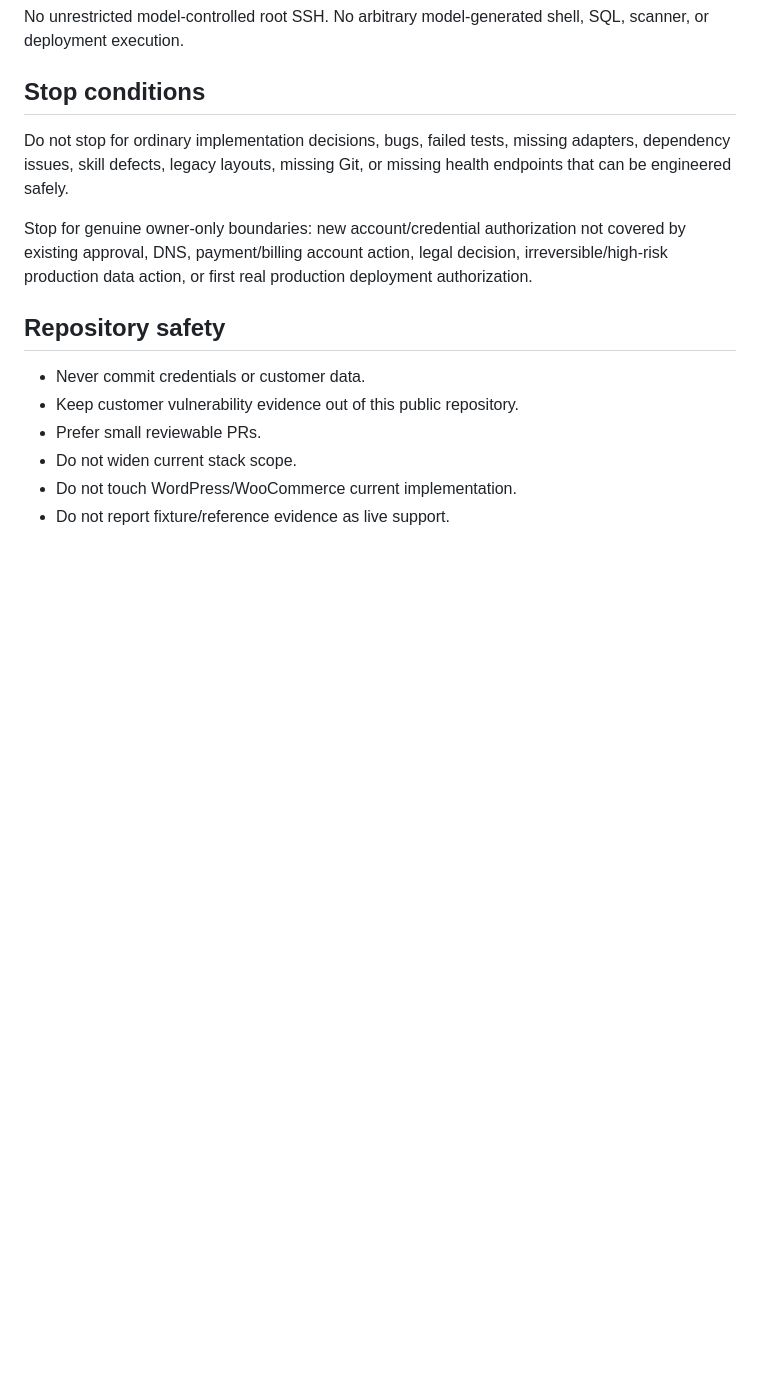
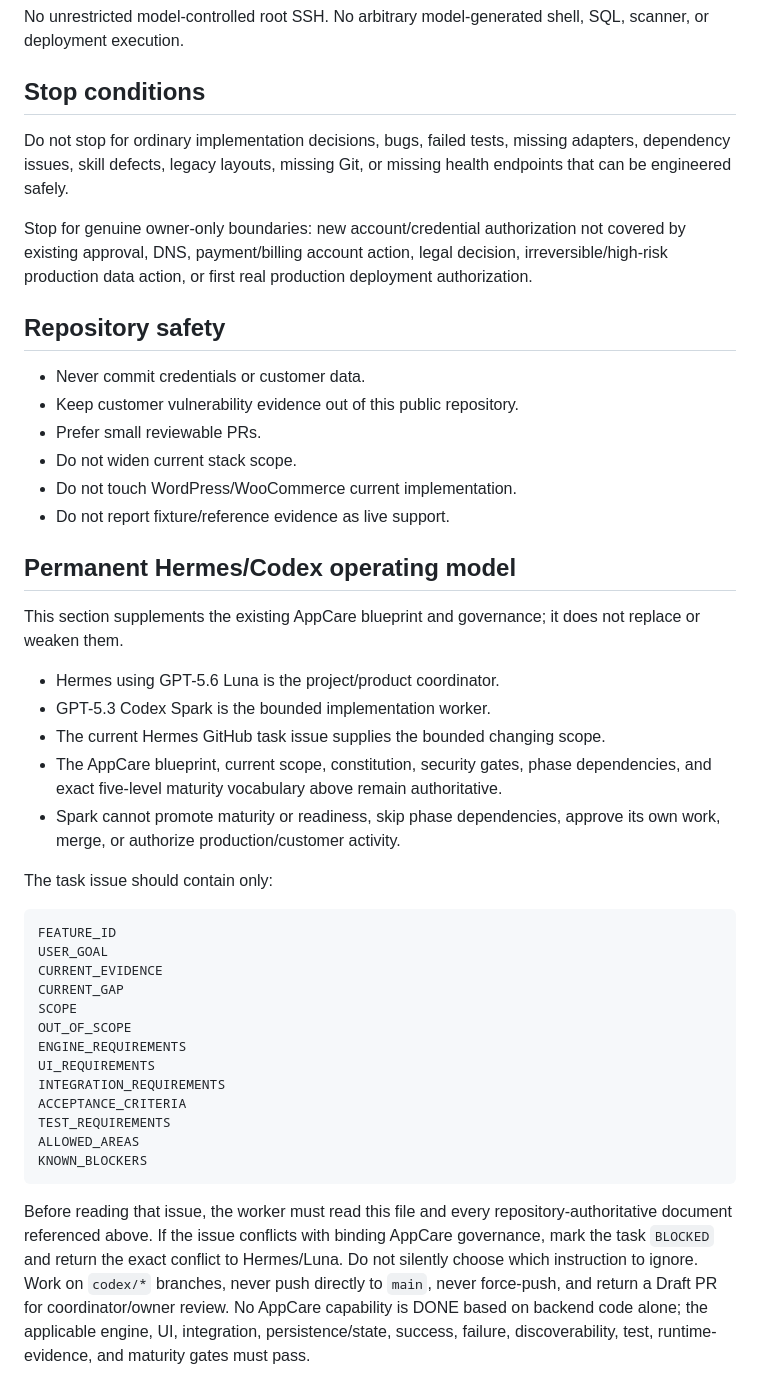
Before and after one commit to costavong-pixel/securityola-appcare, a Markdown page: AGENTS.md, the part around the change. GitHub-like rendering; blank space fills up the shorter version.

Commit message:
chore: harden Hermes task governance

````diff
--- a/AGENTS.md
+++ b/AGENTS.md
@@ -156,3 +156,45 @@ Stop for genuine owner-only boundaries: new account/credential authorization not
 - Do not widen current stack scope.
 - Do not touch WordPress/WooCommerce current implementation.
 - Do not report fixture/reference evidence as live support.
+
+## Permanent Hermes/Codex operating model
+
+This section supplements the existing AppCare blueprint and governance; it
+does not replace or weaken them.
+
+- Hermes using GPT-5.6 Luna is the project/product coordinator.
+- GPT-5.3 Codex Spark is the bounded implementation worker.
+- The current Hermes GitHub task issue supplies the bounded changing scope.
+- The AppCare blueprint, current scope, constitution, security gates, phase
+  dependencies, and exact five-level maturity vocabulary above remain
+  authoritative.
+- Spark cannot promote maturity or readiness, skip phase dependencies, approve
+  its own work, merge, or authorize production/customer activity.
+
+The task issue should contain only:
+
+```text
+FEATURE_ID
+USER_GOAL
+CURRENT_EVIDENCE
+CURRENT_GAP
+SCOPE
+OUT_OF_SCOPE
+ENGINE_REQUIREMENTS
+UI_REQUIREMENTS
+INTEGRATION_REQUIREMENTS
+ACCEPTANCE_CRITERIA
+TEST_REQUIREMENTS
+ALLOWED_AREAS
+KNOWN_BLOCKERS
+```
+
+Before reading that issue, the worker must read this file and every
+repository-authoritative document referenced above. If the issue conflicts
+with binding AppCare governance, mark the task `BLOCKED` and return the exact
+conflict to Hermes/Luna. Do not silently choose which instruction to ignore.
+Work on `codex/*` branches, never push directly to `main`, never force-push,
+and return a Draft PR for coordinator/owner review. No AppCare capability is
+DONE based on backend code alone; the applicable engine, UI, integration,
+persistence/state, success, failure, discoverability, test, runtime-evidence,
+and maturity gates must pass.
````
